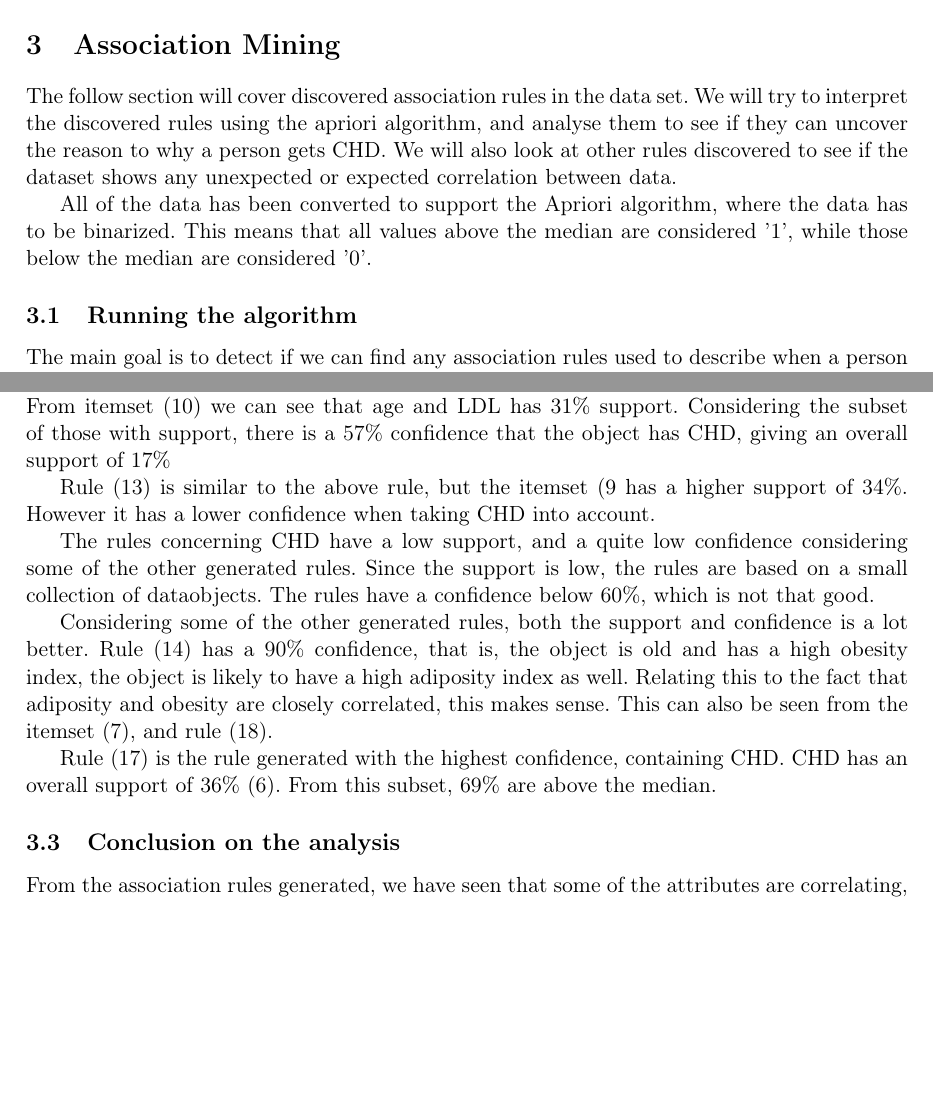
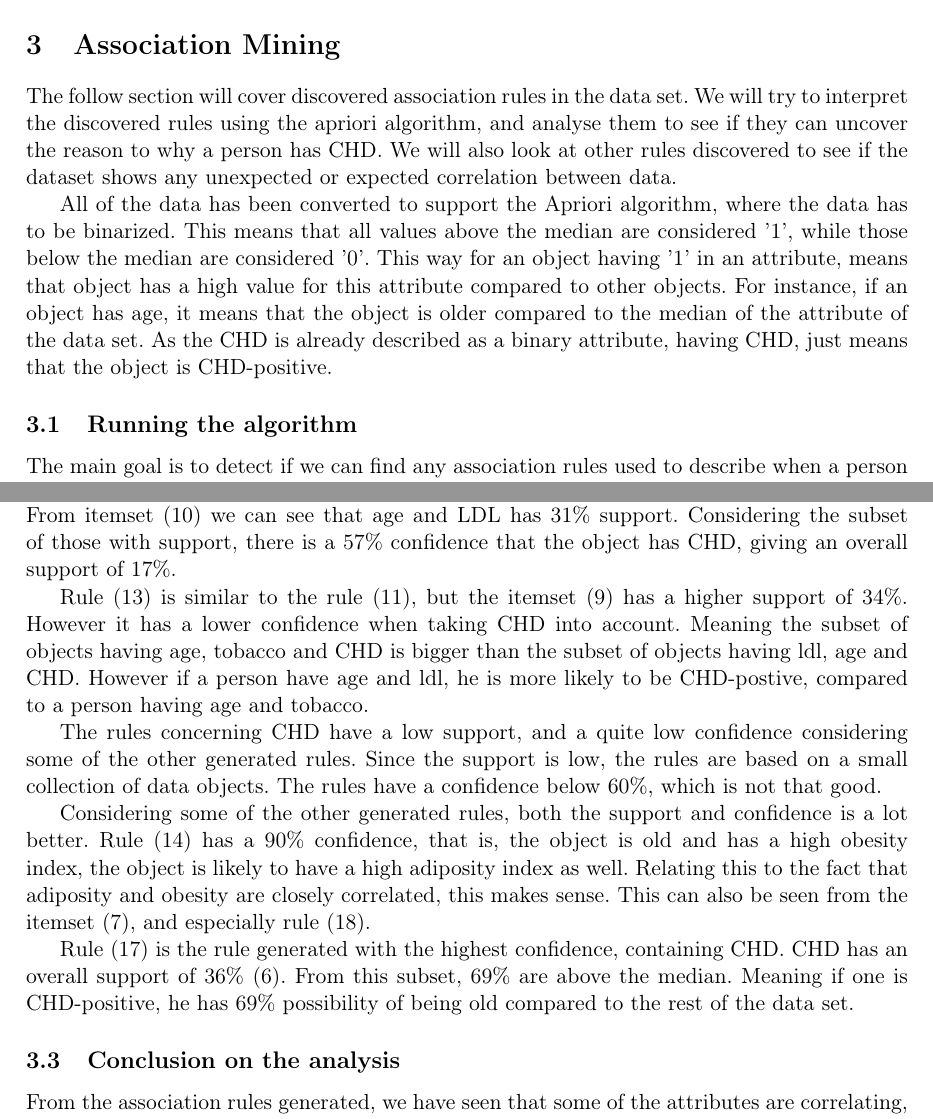
Before and after one commit to plantener/DataMining, a LaTeX document (Projekt 3/Rapport/main.tex, which reads Projekt 3/Rapport/associationMining.tex): two parts of pages 8 and 9 of 9 before the commit and two parts of pages 9 and 10 of 11 after it, joined at a grey line, cut so that both start at the same text, the shorter picture padded with empty space. Compiled offline with pdfLaTeX.

Commit message:
snart done

```diff
--- a/Projekt 3/Rapport/associationMining.tex
+++ b/Projekt 3/Rapport/associationMining.tex
@@ -1,7 +1,7 @@
 \section{Association Mining}
-The follow section will cover discovered association rules in the data set. We will try to interpret the discovered rules using the apriori algorithm, and analyse them to see if they can uncover the reason to why a person gets CHD. We will also look at other rules discovered to see if the dataset shows any unexpected or expected correlation between data.
+The follow section will cover discovered association rules in the data set. We will try to interpret the discovered rules using the apriori algorithm, and analyse them to see if they can uncover the reason to why a person has CHD. We will also look at other rules discovered to see if the dataset shows any unexpected or expected correlation between data.
 
-All of the data has been converted to support the Apriori algorithm, where the data has to be binarized. This means that all values above the median are considered '1', while those below the median are considered '0'.
+All of the data has been converted to support the Apriori algorithm, where the data has to be binarized. This means that all values above the median are considered '1', while those below the median are considered '0'. This way for an object having '1' in an attribute, means that object has a high value for this attribute compared to other objects. For instance, if an object has age, it means that the object is older compared to the median of the attribute of the data set. As the CHD is already described as a binary attribute, having CHD, just means that the object is CHD-positive.
 
 \subsection{Running the algorithm}
 The main goal is to detect if we can find any association rules used to describe when a person has CHD. Since only around 1/3 of the objects in our dataset actually has CHD, we set the minimum support to 30\% to ensure that some of the rules actually contain CHD
@@ -95,16 +95,16 @@ Rule: obesity <- adiposity[Conf. 79,Sup. 41]
 Looking at the frequent itemsets first, it is easy to see that there is a correlation between adiposity (\ref{ItemAdi}) and obesity (\ref{ItemObe}), just as seen in report 1.
 
 Analysing the rules predicting CHD, we see that rule (\ref{RuleChdAgeLdl}) is the one with most confidence.
-From itemset (\ref{ItemAgeLdl}) we can see that age and LDL has 31\% support. Considering the subset of those with support, there is a 57\% confidence that the object has CHD, giving an overall support of 17\%
+From itemset (\ref{ItemAgeLdl}) we can see that age and LDL has 31\% support. Considering the subset of those with support, there is a 57\% confidence that the object has CHD, giving an overall support of 17\%.
 
 
-Rule (\ref{RuleChdAgeTobacco}) is similar to the above rule, but the itemset (\ref{ItemAgeTobacco} has a higher support of 34\%. However it has a lower confidence when taking CHD into account.
+Rule (\ref{RuleChdAgeTobacco}) is similar to the rule (\ref{RuleChdAgeLdl}), but the itemset (\ref{ItemAgeTobacco}) has a higher support of 34\%. However it has a lower confidence when taking CHD into account. Meaning the subset of objects having age, tobacco and CHD is bigger than the subset of objects having ldl, age and CHD. However if a person have age and ldl, he is more likely to be CHD-postive, compared to a person having age and tobacco.
 
-The rules concerning CHD have a low support, and a quite low confidence considering some of the other generated rules. Since the support is low, the rules are based on a small collection of dataobjects. The rules have a confidence below 60\%, which is not that good.
+The rules concerning CHD have a low support, and a quite low confidence considering some of the other generated rules. Since the support is low, the rules are based on a small collection of data objects. The rules have a confidence below 60\%, which is not that good.
 
-Considering some of the other generated rules, both the support and confidence is a lot better. Rule (\ref{RuleAdiAgeOb}) has a 90\% confidence, that is, the object is old and has a high obesity index, the object is likely to have a high adiposity index as well. Relating this to the fact that adiposity and obesity are closely correlated, this makes sense. This can also be seen from the itemset (\ref{ItemObeAdi}), and rule (\ref{RuleObeAdi}).
+Considering some of the other generated rules, both the support and confidence is a lot better. Rule (\ref{RuleAdiAgeOb}) has a 90\% confidence, that is, the object is old and has a high obesity index, the object is likely to have a high adiposity index as well. Relating this to the fact that adiposity and obesity are closely correlated, this makes sense. This can also be seen from the itemset (\ref{ItemObeAdi}), and especially rule (\ref{RuleObeAdi}).
 
-Rule (\ref{RuleAgeCHD}) is the rule generated with the highest confidence, containing CHD. CHD has an overall support of 36\% (\ref{ItemChd}). From this subset, 69\% are above the median.
+Rule (\ref{RuleAgeCHD}) is the rule generated with the highest confidence, containing CHD. CHD has an overall support of 36\% (\ref{ItemChd}). From this subset, 69\% are above the median. Meaning if one is CHD-positive, he has 69\% possibility of being old compared to the rest of the data set.
 
 \subsection{Conclusion on the analysis}
 From the association rules generated, we have seen that some of the attributes are correlating, just as we saw in report 1. Looking at the real problem, discoverering what causes CHD, our association rules does not say anything for sure. However, it points towards an increase in the chance of getting CHD, if you:
```
Also changed, not shown: Projekt 3/Rapport/introduction.tex (+2 -2 lines).
